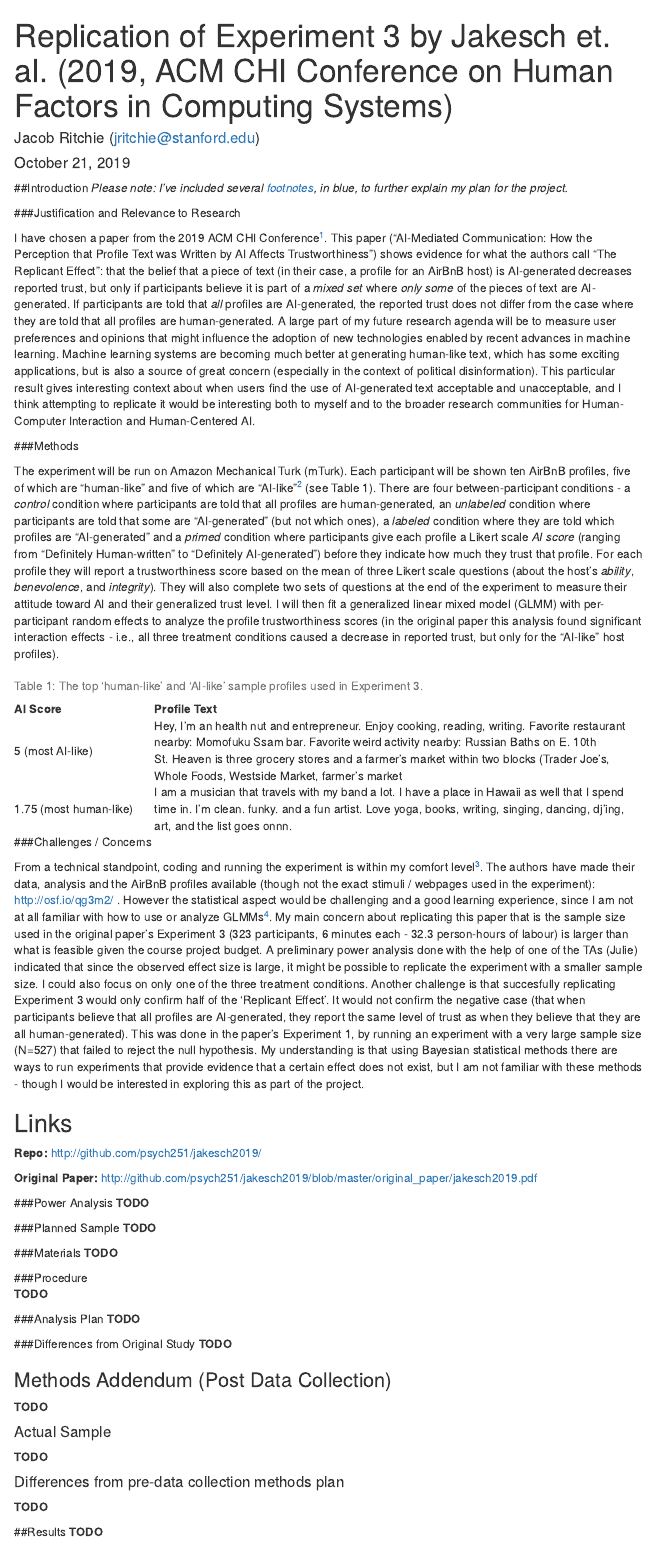
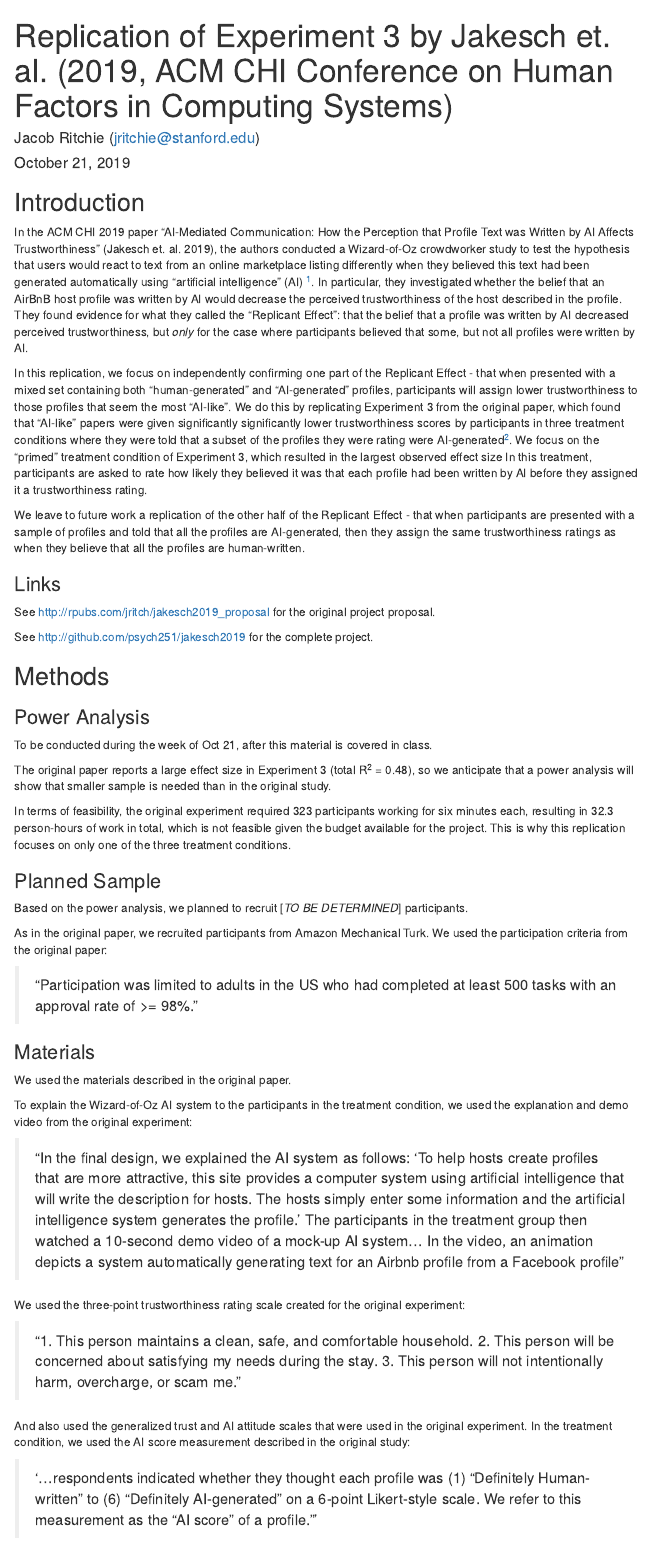
Before and after one commit to psych251/jakesch2019, an R Markdown document (writeup/Replication Report for Jakesch et al 2019.Rmd): the page in a window 1100 px wide, from its top. Rendered offline with R 4.5, knitr and Pandoc, with nearby package versions; menus at the side of the page are left out.

Commit message:
added project report

````diff
--- a/writeup/Replication Report for Jakesch et al 2019.Rmd
+++ b/writeup/Replication Report for Jakesch et al 2019.Rmd
@@ -12,17 +12,52 @@ output:
 
 <!-- Replication reports should all use this template to standardize reporting across projects.  These reports will be public supplementary materials that accompany the summary report(s) of the aggregate results. -->
 
+## Introduction
 
-##Introduction
-*Please note: I've included several [footnotes](#footnotes), in blue, to further explain my plan for the project.*
+In the ACM CHI 2019 paper "AI-Mediated Communication: How the Perception that Profile Text was Written by AI Affects Trustworthiness"  (Jakesch et. al. 2019), the authors conducted a Wizard-of-Oz crowdworker study to test the hypothesis that users would react to text from an online marketplace listing differently when they believed this text had been generated automatically using "artificial intelligence" (AI) ^[Otherwise known as machine learning or statistical function approximation.]. In particular, they investigated whether the belief that an AirBnB host profile was written by AI would decrease the perceived trustworthiness of the host described in the profile. They found evidence for what they called the "Replicant Effect": that the belief that a profile was written by AI decreased perceived trustworthiness, but *only* for the case where participants believed that some, but not all profiles were written by AI.
 
-###Justification and Relevance to Research
+In this replication, we focus on independently confirming one part of the Replicant Effect - that when presented with a mixed set containing both "human-generated" and "AI-generated" profiles, participants will assign lower trustworthiness to those profiles that seem the most "AI-like". We do this by replicating Experiment 3 from the original paper, which found that "AI-like" papers were given significantly significantly lower trustworthiness scores by participants in three treatment conditions where they were told that a subset of the profiles they were rating were AI-generated^[In reality, all of the profiles were human-generated.]. We focus on the "primed" treatment condition of Experiment 3, which resulted in the largest observed effect size  In this treatment, participants are asked to rate how likely they believed it was that each profile had been written by AI before they assigned it a trustworthiness rating.
 
-I have chosen a paper from the 2019 ACM CHI Conference^[One of the largest and most selective publication venues in my field, for details see: http://tinyurl.com/justify-chi and http://tinyurl.com/justify-chi-one-pager .]. This paper ("AI-Mediated Communication: How the Perception
-that Profile Text was Written by AI Affects
-Trustworthiness") shows evidence for what the authors call "The Replicant Effect": that the belief that a piece of text (in their case, a profile for an AirBnB host) is AI-generated decreases reported trust, but only if participants believe it is part of a *mixed set* where *only some* of the pieces of text are AI-generated. If participants are told that *all* profiles are AI-generated, the reported trust does not differ from the case where they are told that all profiles are human-generated. A large part of my future research agenda will be to measure user preferences and opinions that might influence the adoption of new technologies enabled by recent advances in machine learning. Machine learning systems are becoming much better at generating human-like text, which has some exciting applications, but is also a source of great concern (especially in the context of political disinformation). This particular result gives interesting context about when users find the use of AI-generated text acceptable and unacceptable, and I think attempting to replicate it would be interesting both to myself and to the broader research communities for Human-Computer Interaction and Human-Centered AI.
+We leave to future work a replication of the other half of the Replicant Effect - that when participants are presented with a sample of profiles and told that all the profiles are AI-generated, then they assign the same trustworthiness ratings as when they believe that all the profiles are human-written.
 
-###Methods
+### Links
+See http://rpubs.com/jritch/jakesch2019_proposal for the original project proposal.
 
-The experiment will be run on Amazon Mechanical Turk (mTurk). Each participant will be shown ten AirBnB profiles, five of which are "human-like" and five of which are "AI-like"^[These were drawn from a larger corpus of real, human-generated AirBnB profiles and then, in a previous mTurk task, separated into two groups based on how likely crowd workers thought they were to be AI-generated, using the same AI score question as in the *primed condition*. Each participant will be shown five profiles that are randomly selected from the fifteen highest and lowest scoring profiles (see Table 1 for two examples).] (see Table 1).
-There are four between-participant conditions - a *control* condition where participants are told that all profiles are human-generated, an *unlabeled* condition where participants are told that some are "AI-generated" (but not which ones), a *labeled* condition where they are told which profiles are "AI-generated" and a *primed* condition where participants give each profile a Likert scale *AI score* (ranging from "Definitely Human-written" to "Definitely AI-generated") before they indicate how much they trust that profile. For each profile they will report a trustworthiness score based on the mean of three Likert scale questions (about the host's *ability*, *benevolence*, and *integrity*). They will also complete two sets of questions at the end of the experiment to measure their attitude toward AI and their generalized trust level. I will then fit a generalized linear mixed model (GLMM) with per-participant random effects to analyze the profile trustworthiness scores (in the original paper this analysis found significant interaction effects - i.e., all three treatment conditions caused a decrease in reported trust, but only for the "AI-like" host profiles).
+See http://github.com/psych251/jakesch2019 for the complete project.
+
+
+## Methods
+
+### Power Analysis
+
+To be conducted during the week of Oct 21, after this material is covered in class.
+
+The original paper reports a large effect size in Experiment 3 (total R^2^ = 0.48), so we anticipate that a power analysis will show that smaller sample is needed than in the original study.
+
+In terms of feasibility, the original experiment required 323 participants working for six minutes each, resulting in 32.3 person-hours of work in total, which is not feasible given the budget available for the project. This is why this replication focuses on only one of the three treatment conditions.
+
+### Planned Sample
+
+Based on the power analysis, we planned to recruit [*TO BE DETERMINED*] participants.
+
+As in the original paper, we recruited participants from Amazon Mechanical Turk. We used the participation criteria from the original paper:
+
+> "Participation was limited to adults in the US who had completed at least 500 tasks with an approval rate of >= 98%."
+
+### Materials
+
+We used the materials described in the original paper.
+
+To explain the Wizard-of-Oz AI system to the participants in the treatment condition, we used the explanation and demo video from the original experiment:
+
+>"In the final design, we explained the AI system as follows: 'To help hosts create profiles that are more attractive, this site provides a computer system using artificial intelligence that will write the description for hosts. The hosts simply enter some information and the artificial intelligence system generates the profile.' The participants in the treatment group then watched a 10-second demo video of a mock-up AI system... In the video, an animation depicts a system automatically generating text for an Airbnb profile from a Facebook profile"
+
+We used the three-point trustworthiness rating scale created for the original experiment:
+
+>"1. This person maintains a clean, safe, and comfortable household.
+2. This person will be concerned about satisfying my needs during the stay.
+3. This person will not intentionally harm, overcharge, or scam me."
+
+And also used the generalized trust and AI attitude scales that were used in the original experiment. In the treatment condition, we used the AI score measurement described in the original study:
+
+> '...respondents indicated whether they thought each profile was (1) "Definitely Human-written" to (6) "Definitely AI-generated" on a 6-point Likert-style scale. We refer to this measurement as the "AI score" of a profile." '
@@ -39,13 +83,11 @@ knitr::kable(reviews,caption="Table 1: The top 'human-like' and 'AI-like' sample
 ```
 
 
-###Challenges / Concerns
+### Procedure
 
-From a technical standpoint, coding and running the experiment is within my comfort level^[I can adapt the project to try and make it more technically challenging if necessary (for example, measuring and analyzing differences in response time to see which profiles participants found difficult to classify, examining differences in response time between the three treatment conditions, or adapting a deep-learning-based language model to generate real "AI-generated" profiles).]. The authors have made their data, analysis and the AirBnB profiles available (though not the exact stimuli / webpages used in the experiment): http://osf.io/qg3m2/ .
-However the statistical aspect would be challenging and a good learning experience, since I am not at all familiar with how to use or analyze GLMMs^[For example it seems like a very large portion of the variance explained is due to differences between participants (R^2^ = 0.0095 in the fixed effects model compared with R^2^ = 0.4873 in the random effects model) - I'm not currently familiar enough with GLMMs to really understand the implications of this.]. My main concern about replicating this paper that is the sample size used in the original paper's Experiment 3 (323 participants, 6 minutes each - 32.3 person-hours of labour) is larger than what is feasible given the course project budget. A preliminary power analysis done with the help of one of the TAs (Julie) indicated that since the observed effect size is large, it might be possible to replicate the experiment with a smaller sample size. I could also focus on only one of the three treatment conditions. Another challenge is that succesfully replicating Experiment 3 would only confirm half of the 'Replicant Effect'. It would not confirm the negative case (that when participants believe that all profiles are AI-generated, they report the same level of trust as when they believe that they are all human-generated). This was done in the paper's Experiment 1, by running an experiment with a very large sample size (N=527) that failed to reject the null hypothesis. My understanding is that using Bayesian statistical methods there are ways to run experiments that provide evidence that a certain effect does not exist, but I am not familiar with these methods - though I would be interested in exploring this as part of the project.
+We followed the procedure from the original paper exactly (except that we only had one treatment group, instead of three):
 
-## Links
+>"We randomly assigned participants to one of four groups [*note: two in the replication study*]: The control group participants were told they were rating regular profiles written by the host (akin to the "host-written" group in Study 1). In the treatment groups, participants were told that "some of the profiles [they] see have been generated by a computer system using artificial intelligence, while others have been written by the host." Treatment group participants also viewed the [demo video]."
 
-**Repo:** http://github.com/psych251/jakesch2019/
+> "We performed a manipulation check to verify that the participants in the treatment condition understood that a profile had been generated."
 
-**Original Paper:** http://github.com/psych251/jakesch2019/blob/master/original_paper/jakesch2019.pdf
@@ -52,19 +101,12 @@ However the statistical aspect would be challenging and a good learning experien
 
 
-###Power Analysis
-**TODO**
+### Planned Analysis
 
-###Planned Sample
-**TODO**
+We followed the exclusion criteria from the original paper:
 
-###Materials
-**TODO**
+> "We excluded responses that had failed the linguistic attentiveness check borrowed from Munro et al. [43] as well as participants who did not select the right scenario ("I am traveling and the person in the profile offers to host me.") in a second attentiveness test. We excluded workers whose median rating time per profile was less than five seconds and workers with mostly uniform responses (SD < 5.0). Furthermore, we removed participants whose average trust rating fell outside the mean +/- 2 SD statistic of participant rating averages, leaving us with 389 subjects."
 
-###Procedure
-**TODO**
+We contacted the authors to ask for the exact wording of their attentiveness tests (since it is not clear from the source they refer to which exact linguistic attentiveness check was used).
 
-###Analysis Plan
-**TODO**
+The mean of the three items in the trustworthiness scale was averaged to create an overall trustworthiness rating. (We first calculated Cronbach's alpha for the three items to validate that this was acceptable).
 
-###Differences from Original Study
-**TODO**
@@ -78,5 +127,3 @@ However the statistical aspect would be challenging and a good learning experien
 #### Differences from pre-data collection methods plan
 **TODO**
 
-##Results
-**TODO**
````
Also changed, not shown: writeup/Replication-Report-for-Jakesch-et-al-2019.html, writeup/Replication Report for Jakesch et al 2019.Rmd (46 more changed lines), 1 other file.
